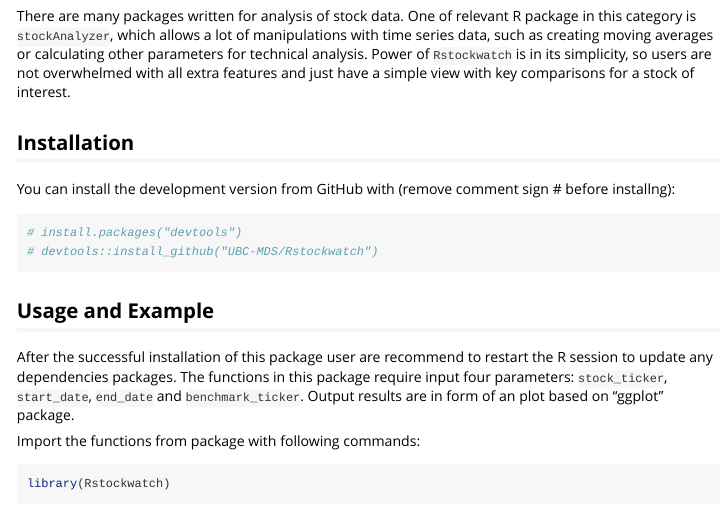
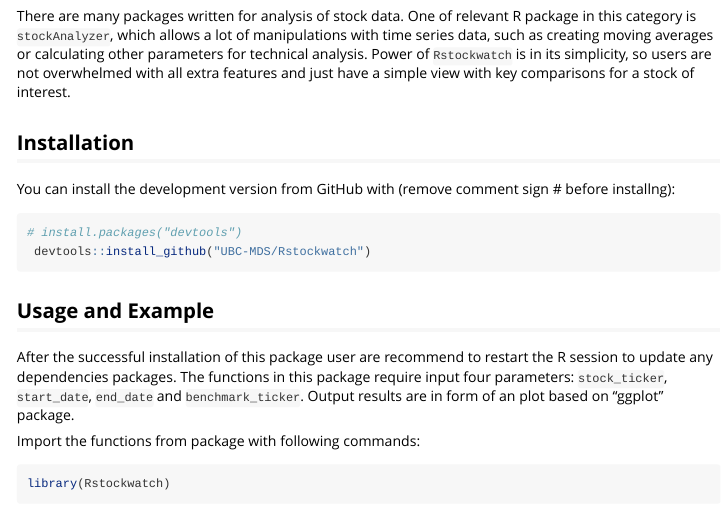
Before and after one commit to Affrin101/Rstockwatch, an R Markdown document (vignettes/my-vignette.Rmd): the page in a window 1100 px wide, from 630 px down. Rendered offline with R 4.5, knitr and Pandoc, with nearby package versions; some code elsewhere in the file could not run offline.

Commit message:
Update vignettes/my-vignette.Rmd

````diff
--- a/vignettes/my-vignette.Rmd
+++ b/vignettes/my-vignette.Rmd
@@ -39,7 +39,7 @@
 
 ```{r setup}
 # install.packages("devtools")
-# devtools::install_github("UBC-MDS/Rstockwatch")
+ devtools::install_github("UBC-MDS/Rstockwatch")
 ```
 
 ## Usage and Example
````
